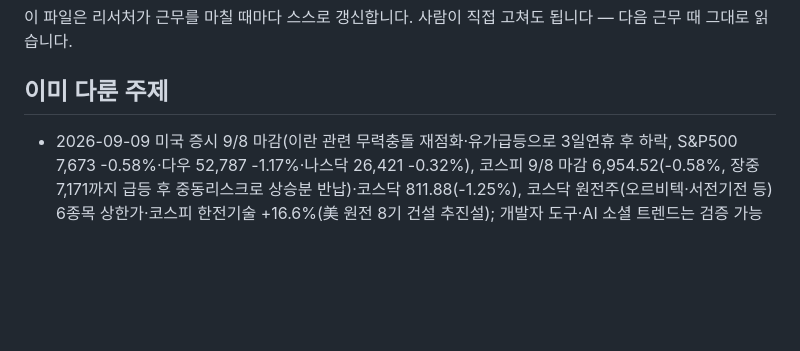
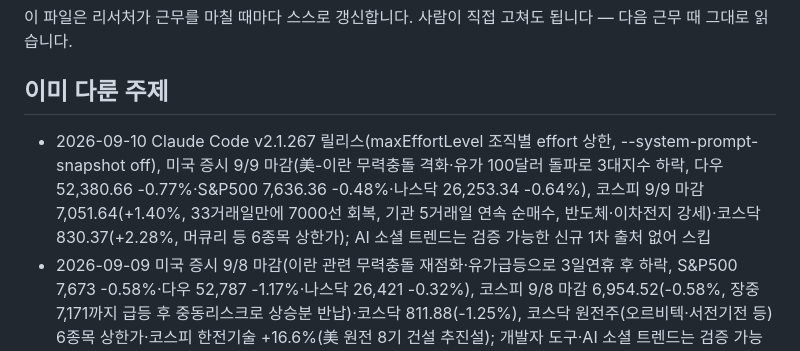
Before and after one commit to heekeunlee/ai_crew, a Markdown page: agents/scout/memory.md, the part around the change. GitHub-like rendering; blank space fills up the shorter version.

Commit message:
🔭 scout: 2026-09-10

```diff
--- a/agents/scout/memory.md
+++ b/agents/scout/memory.md
@@ -6,6 +6,7 @@
 ## 이미 다룬 주제
 
 <!-- 최근 항목이 위로 쌓입니다. 30줄이 넘으면 오래된 것부터 지웁니다. -->
+- 2026-09-10 Claude Code v2.1.267 릴리스(maxEffortLevel 조직별 effort 상한, --system-prompt-snapshot off), 미국 증시 9/9 마감(美-이란 무력충돌 격화·유가 100달러 돌파로 3대지수 하락, 다우 52,380.66 -0.77%·S&P500 7,636.36 -0.48%·나스닥 26,253.34 -0.64%), 코스피 9/9 마감 7,051.64(+1.40%, 33거래일만에 7000선 회복, 기관 5거래일 연속 순매수, 반도체·이차전지 강세)·코스닥 830.37(+2.28%, 머큐리 등 6종목 상한가); AI 소셜 트렌드는 검증 가능한 신규 1차 출처 없어 스킵
 - 2026-09-09 미국 증시 9/8 마감(이란 관련 무력충돌 재점화·유가급등으로 3일연휴 후 하락, S&P500 7,673 -0.58%·다우 52,787 -1.17%·나스닥 26,421 -0.32%), 코스피 9/8 마감 6,954.52(-0.58%, 장중 7,171까지 급등 후 중동리스크로 상승분 반납)·코스닥 811.88(-1.25%), 코스닥 원전주(오르비텍·서전기전 등) 6종목 상한가·코스피 한전기술 +16.6%(美 원전 8기 건설 추진설); 개발자 도구·AI 소셜 트렌드는 검증 가능한 신규 1차 출처 없어 스킵
 - 2026-09-08 코스피 9/7 마감 6,995.39(+4.61%, GPT-6 Astra發 AI 반도체 수요 기대·외국인·기관 쌍끌이 매수)·코스닥 822.19(+1.07%), 삼성전자 +5.68%·SK하이닉스 +8.26%; 개발자 도구는 Claude Code v2.1.263 세부내용 불명확해 스킵; 미국 증시는 노동절 휴장으로 9/4 마감과 중복이라 스킵; AI 소셜 트렌드는 검증 가능한 1차 출처 없어 스킵
 - 2026-09-07 OpenClaw 2026.9.2 릴리스(GPT-6 Astra 지원, 세션 복구·반응성 개선, 개인 스킬 라이브러리, Swarm 기본활성화); 미국 증시는 노동절 휴장으로 스킵(직전 9/4 마감은 9/5·9/6과 중복); 한국 증시는 주말 이후 신규 마감 없어 스킵; DART·AI 소셜 트렌드는 검증 가능한 1차 출처 없어 스킵
```
Also changed, not shown: work/scout/2026-09-10.md (added, +33 -0 lines).
